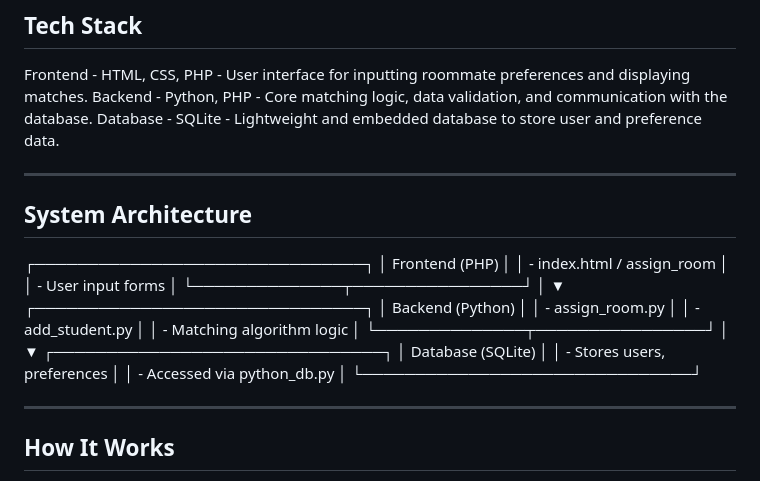
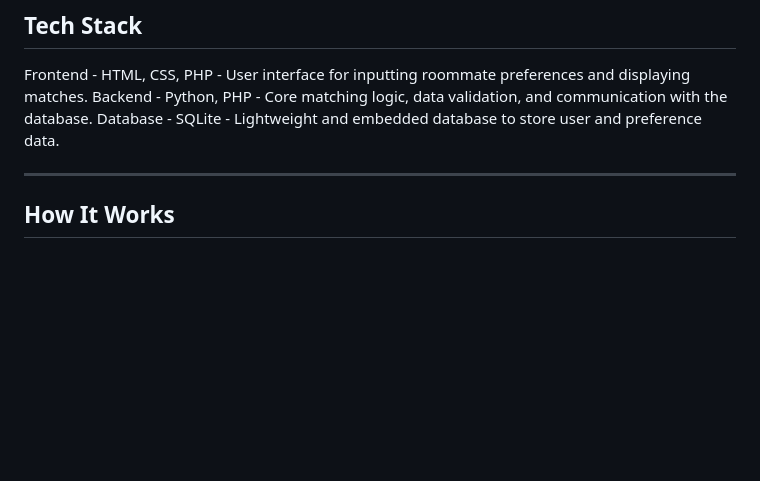
Before and after one commit to hunterb516/roommatch, a Markdown page: README.md, the part around the change. Rendered like a GitHub page; blank space fills up the shorter version.

Commit message:
Remove system architecture section from README
Removed system architecture diagram from README.

```diff
--- a/README.md
+++ b/README.md
@@ -28,30 +28,6 @@ Seamless Integration: Combines Python’s backend logic with PHP’s web handlin
 Frontend -	HTML, CSS, PHP	- User interface for inputting roommate preferences and displaying matches.
 Backend -	Python, PHP	- Core matching logic, data validation, and communication with the database.
 Database -	SQLite - Lightweight and embedded database to store user and preference data.
-
----
-
-## System Architecture
-┌───────────────────────────────┐
-│         Frontend (PHP)        │
-│  - index.html / assign_room   │
-│  - User input forms           │
-└──────────────┬────────────────┘
-               │
-               ▼
-┌───────────────────────────────┐
-│         Backend (Python)      │
-│  - assign_room.py             │
-│  - add_student.py             │
-│  - Matching algorithm logic   │
-└──────────────┬────────────────┘
-               │
-               ▼
-┌───────────────────────────────┐
-│       Database (SQLite)       │
-│  - Stores users, preferences  │
-│  - Accessed via python_db.py  │
-└───────────────────────────────┘
 
 ---
 
```
